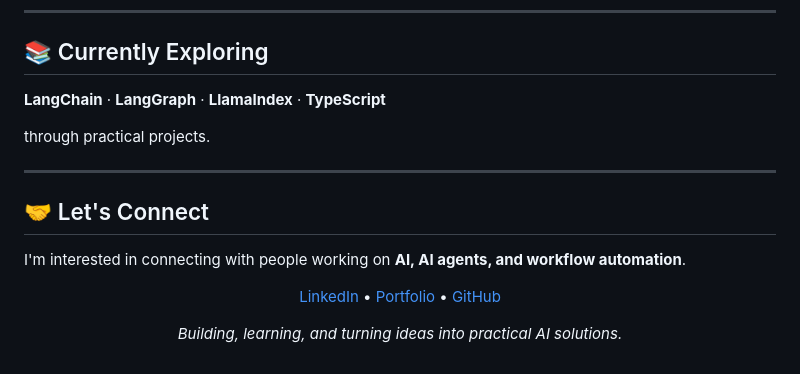
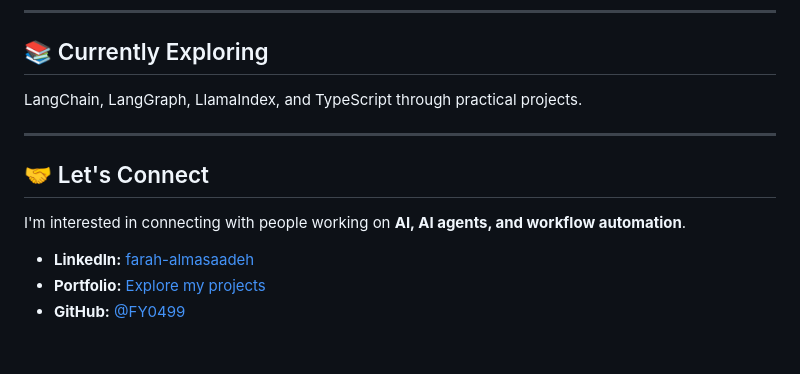
Before and after one commit to FY0499/FY0499, a Markdown page: README.md, the part around one of its changes. Rendered like a GitHub page.

Commit message:
Keep profile wording and refine README design

```diff
--- a/README.md
+++ b/README.md
@@ -76,9 +76,7 @@ I build practical projects using **AI agents, n8n, and computer vision**. Most o
 
 ## 📚 Currently Exploring
 
-**LangChain** · **LangGraph** · **LlamaIndex** · **TypeScript**
-
-through practical projects.
+LangChain, LangGraph, LlamaIndex, and TypeScript through practical projects.
 
 ---
 
@@ -86,14 +84,6 @@ through practical projects.
 
 I'm interested in connecting with people working on **AI, AI agents, and workflow automation**.
 
-<p align="center">
-  <a href="https://www.linkedin.com/in/farah-almasaadeh-a92a7b266">LinkedIn</a> •
-  <a href="https://fy0499.github.io/FY0499/portfolio/">Portfolio</a> •
-  <a href="https://github.com/FY0499">GitHub</a>
-</p>
-
-<div align="center">
-
-*Building, learning, and turning ideas into practical AI solutions.*
-
-</div>
+- **LinkedIn:** [farah-almasaadeh](https://www.linkedin.com/in/farah-almasaadeh-a92a7b266)
+- **Portfolio:** [Explore my projects](https://fy0499.github.io/FY0499/portfolio/)
+- **GitHub:** [@FY0499](https://github.com/FY0499)
```
Also changed, not shown: other parts of README.md (+1 -1 lines).
